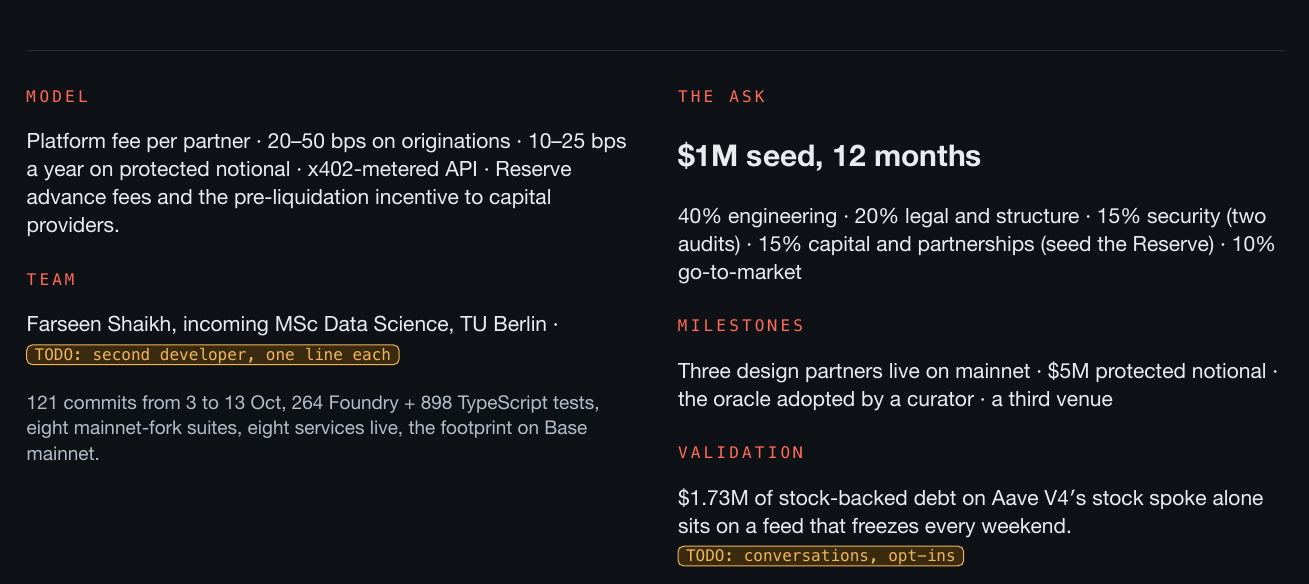
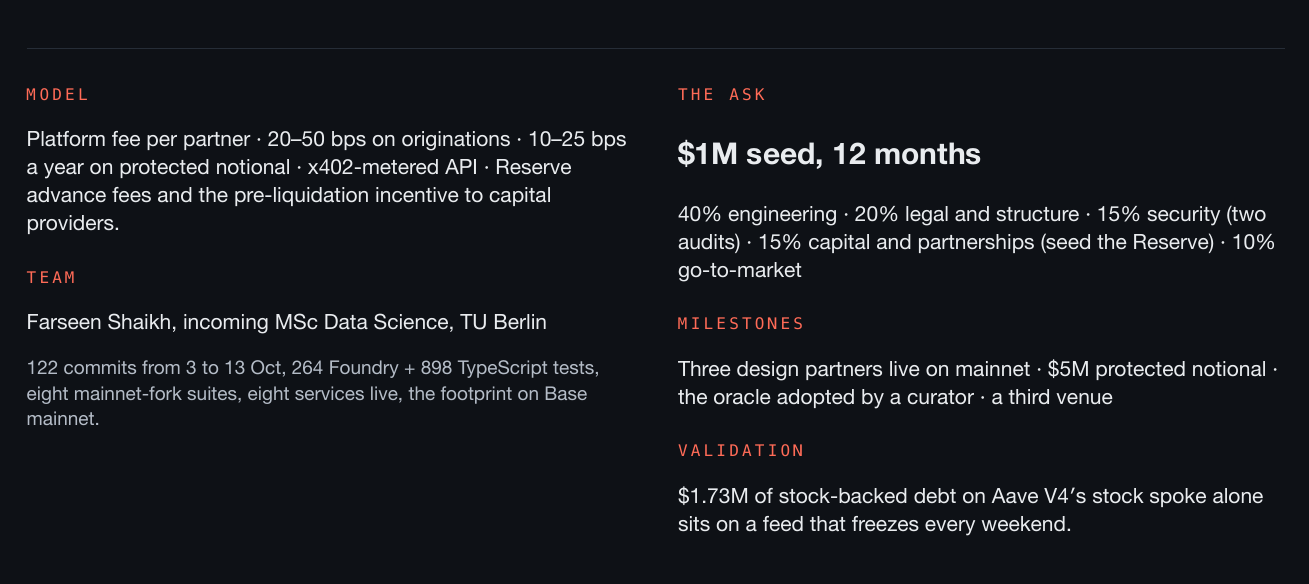
Before and after one commit to FarseenSh/boundline, a Typst document (docs/deck/boundline.typ): part of page 11 of 12, cut so that both start at the same text. The pictures show the PDF file docs/deck/boundline.pdf that the author committed with the source.

Commit message:
Deck: the title and team slides name Farseen Shaikh alone, placeholders removed; counts as of 13 Oct (122 commits)

```diff
--- a/docs/deck/boundline.typ
+++ b/docs/deck/boundline.typ
@@ -242,9 +242,9 @@
     #v(8pt)
     #text(font: mono, size: 8pt, fill: coral, tracking: 1.6pt)[TEAM]
     #v(3pt)
-    #text(size: 10.5pt)[Farseen Shaikh, incoming MSc Data Science, TU Berlin · #todo[second developer, one line each]]
+    #text(size: 10.5pt)[Farseen Shaikh, incoming MSc Data Science, TU Berlin]
     #v(3pt)
-    #text(size: 9.5pt, fill: ink2)[121 commits from 3 to 13 Oct, 264 Foundry + 898 TypeScript tests, eight mainnet-fork suites, eight services live, the footprint on Base mainnet.]
+    #text(size: 9.5pt, fill: ink2)[122 commits from 3 to 13 Oct, 264 Foundry + 898 TypeScript tests, eight mainnet-fork suites, eight services live, the footprint on Base mainnet.]
   ],
   block[
     #text(font: mono, size: 8pt, fill: coral, tracking: 1.6pt)[THE ASK]
@@ -259,7 +259,7 @@
     #v(8pt)
     #text(font: mono, size: 8pt, fill: coral, tracking: 1.6pt)[VALIDATION]
     #v(3pt)
-    #text(size: 10.5pt)[\$1.73M of stock-backed debt on Aave V4's stock spoke alone sits on a feed that freezes every weekend. #todo[conversations, opt-ins]]
+    #text(size: 10.5pt)[\$1.73M of stock-backed debt on Aave V4's stock spoke alone sits on a feed that freezes every weekend.]
   ],
 )
 #pagebreak()
```
Also changed, not shown: docs/submission/PUBLIC-REPO-CHECKLIST.md (+1 -1 lines), docs/submission/SUBMISSION.md (+1 -1 lines), docs/deck/boundline.pdf, docs/deck/boundline.typ (2 more changed lines).
